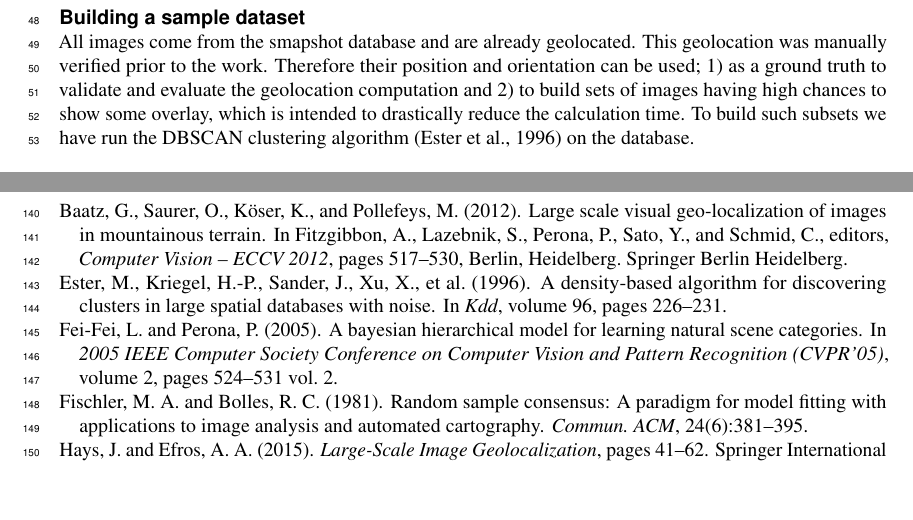
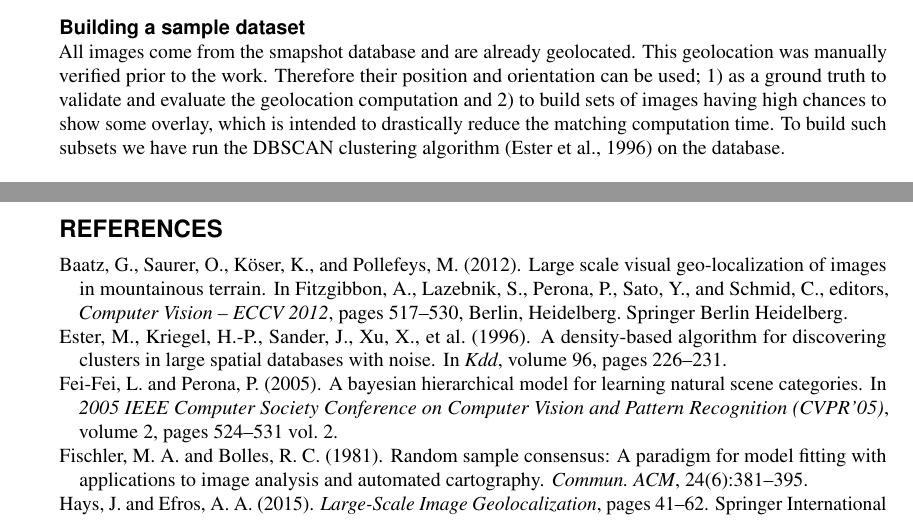
Before and after one commit to nicolas-heigvd/ogrs2018, a LaTeX document (smapshot_nbc_ogrs2018.tex): two parts of pages 2 and 6 of 6, joined at a grey line, cut so that both start at the same text, the shorter picture padded with empty space. Compiled offline with pdfLaTeX.

Commit message:
minor fix

```diff
--- a/smapshot_nbc_ogrs2018.tex
+++ b/smapshot_nbc_ogrs2018.tex
@@ -8,8 +8,8 @@
 %% version 1.1 or newer of the wlpeerj.cls file, and
 %% the corresponding author info requires v1.2
 
-\documentclass[fleqn,10pt,lineno]{wlpeerj} % for journal submissions
-%\documentclass[fleqn,10pt]{wlpeerj} % for preprint submissions
+%\documentclass[fleqn,10pt,lineno]{wlpeerj} % for journal submissions
+\documentclass[fleqn,10pt]{wlpeerj} % for preprint submissions
 %%%%%%%%%%%%%%%%%%%%%%%%%%%%%%%%%%%%%%%%%%%%%%%%%%%%%%%%%%%%%%%%%%%%%%%%%%%%%%%%
 % USER DEFINED PACKAGES
 %%%%%%%%%%%%%%%%%%%%%%%%%%%%%%%%%%%%%%%%%%%%%%%%%%%%%%%%%%%%%%%%%%%%%%%%%%%%%%%%
@@ -172,8 +172,8 @@ This geolocation was manually verified prior to the work.
 Therefore their position and orientation can be used;
 1) as a ground truth to  validate and evaluate the geolocation computation and
 2) to build sets of images having high chances to show some overlay,
-which is intended to drastically reduce the calculation time.
-To build such subsets we have run  the DBSCAN clustering algorithm
+which is intended to drastically reduce the matching computation time.
+To build such subsets we have run the DBSCAN clustering algorithm
 \citep{ester1996} on the database.
 
 %%%%%%%%%%%%%%%%%%%%%%%%%%%%%%%%%%%%%%%%
```
